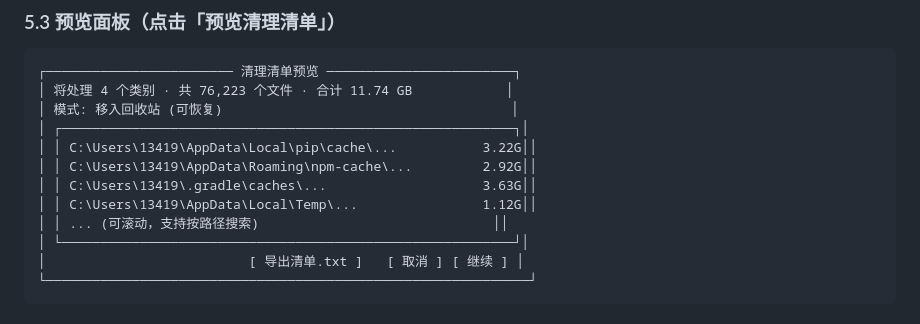
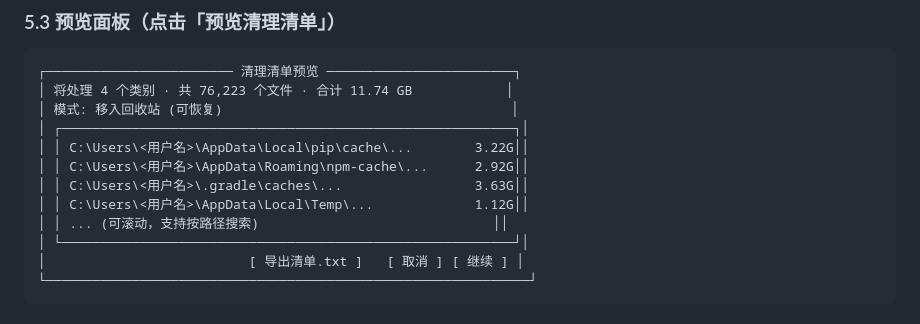
Before and after one commit to charleszjy217/winsweep, a Markdown page: docs/PRD.md, the part around the change. Drawn GitHub-style.

```diff
--- a/docs/PRD.md
+++ b/docs/PRD.md
@@ -178,10 +178,10 @@
 │ 将处理 4 个类别 · 共 76,223 个文件 · 合计 11.74 GB            │
 │ 模式: 移入回收站 (可恢复)                                     │
 │ ┌──────────────────────────────────────────────────────────┐│
-│ │ C:\Users\13419\AppData\Local\pip\cache\...           3.22G││
-│ │ C:\Users\13419\AppData\Roaming\npm-cache\...         2.92G││
-│ │ C:\Users\13419\.gradle\caches\...                    3.63G││
-│ │ C:\Users\13419\AppData\Local\Temp\...                1.12G││
+│ │ C:\Users\<用户名>\AppData\Local\pip\cache\...        3.22G││
+│ │ C:\Users\<用户名>\AppData\Roaming\npm-cache\...      2.92G││
+│ │ C:\Users\<用户名>\.gradle\caches\...                 3.63G││
+│ │ C:\Users\<用户名>\AppData\Local\Temp\...             1.12G││
 │ │ ... (可滚动，支持按路径搜索)                              ││
 │ └──────────────────────────────────────────────────────────┘│
 │                          [ 导出清单.txt ]   [ 取消 ] [ 继续 ] │
```
Also changed, not shown: README.md (+1 -1 lines), release/WinSweep-v0.1.0-win-x64/CHANGELOG.md (deleted, +0 -29 lines), release/WinSweep-v0.1.0-win-x64/README.md (deleted, +0 -144 lines), docs/logo.png (added), 6 other files.
